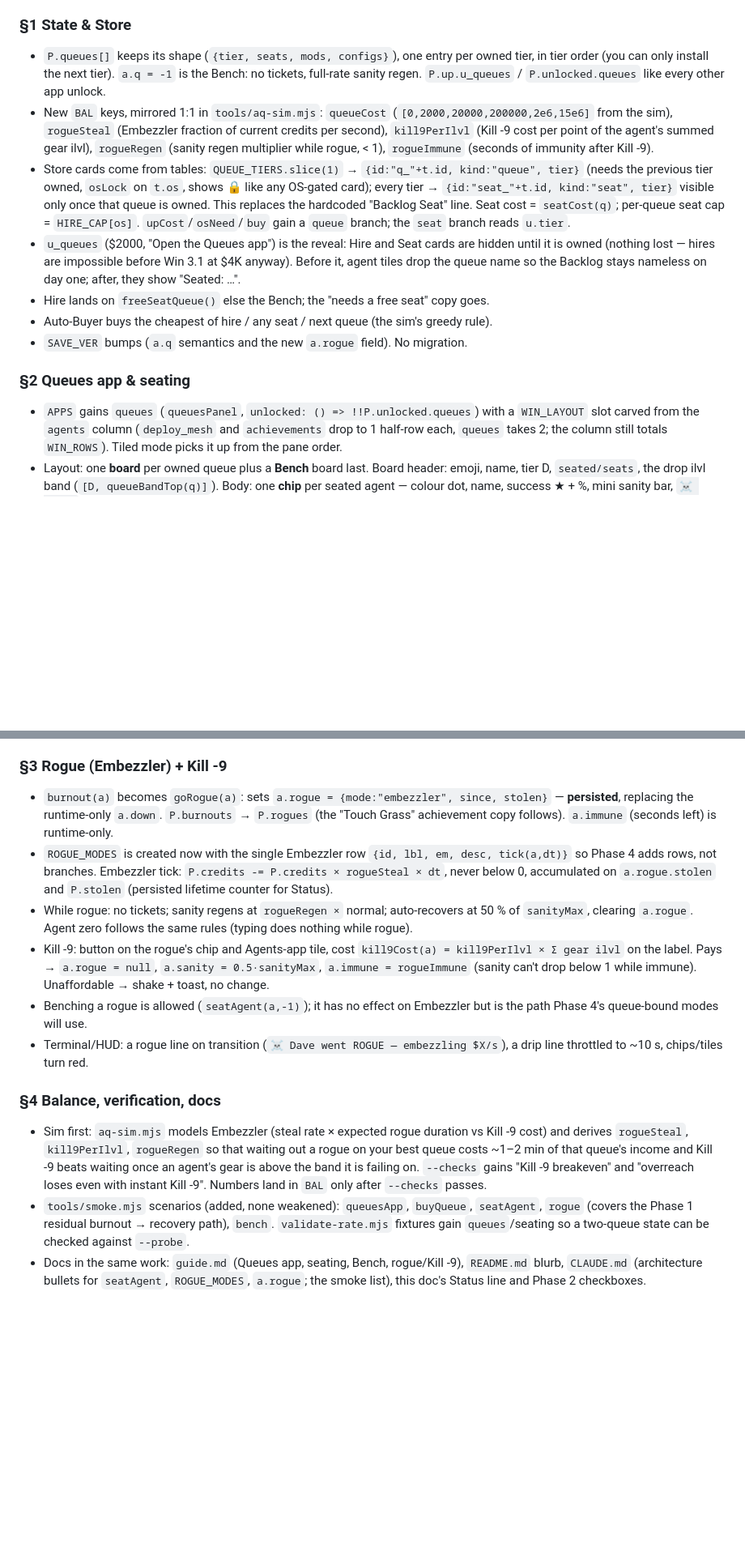
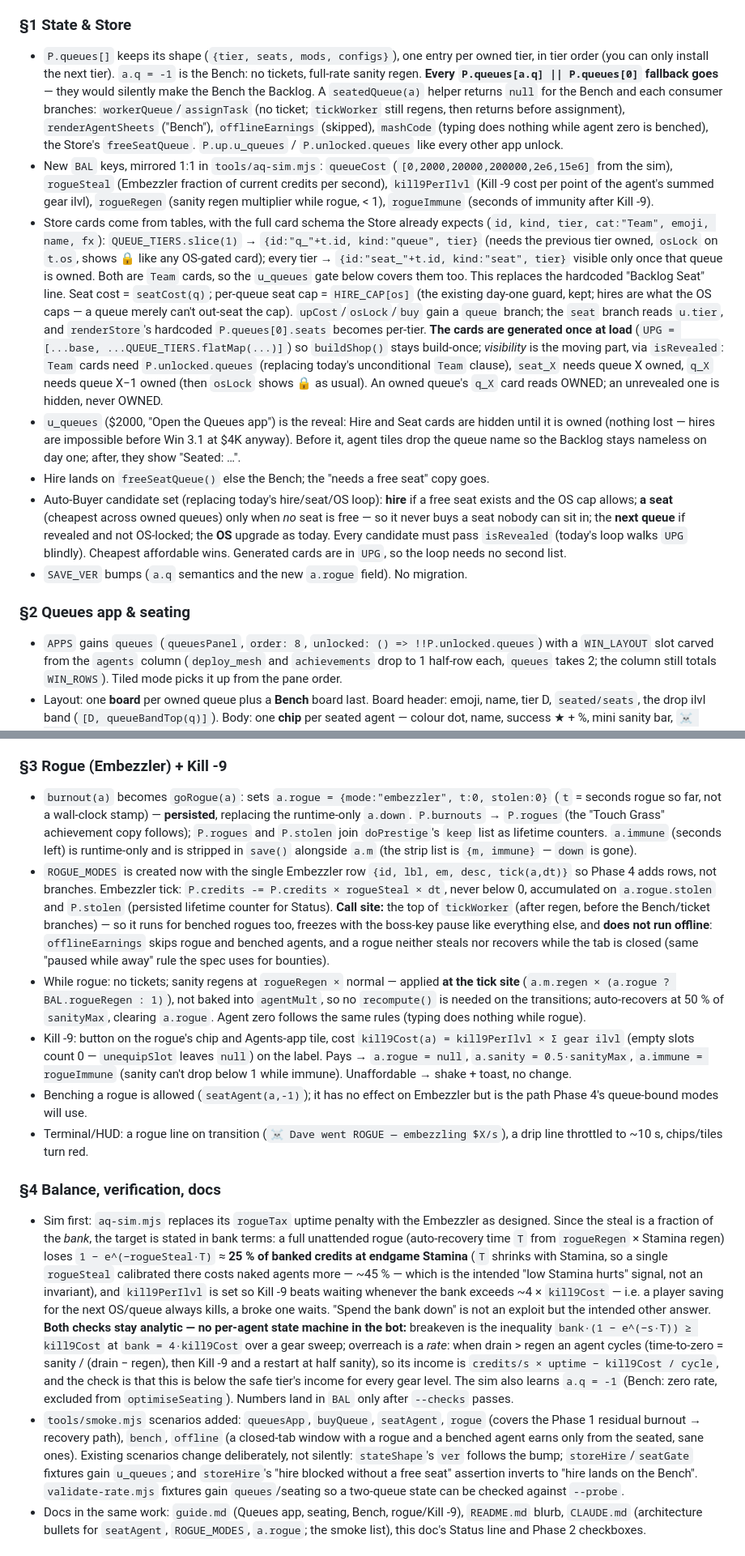
Before and after one commit to basmith7/vibe-hacker, a Markdown page: docs/agents-and-queues.md, 2 parts joined by grey strips. Shown at 81% size. GitHub-like rendering; blank space fills up the shorter version.

Commit message:
A&Q Phase 2 design: fold in adversarial review (2 rounds, DeepSeek)
Round 1 found the Bench unwired (every P.queues[a.q]||P.queues[0] fallback
would have made it the Backlog), an Embezzler balance target stated in income
terms for a bank-fraction drain, the stale 'OS caps total seats' line, offline
earnings ignoring rogue/bench, the build-once Store vs dynamic cards, and an
Auto-Buyer rule that dropped OS purchases. Round 2 confirmed those fixes and
left implementation-detail minors (card schema, isRevealed on all Auto-Buyer
candidates, rogueRegen applied at the tick site, 25% is an endgame calibration,
and the two sim checks kept analytic rather than a bot state machine). All
folded into the Phase 2 design section; per-queue seat cap kept deliberately.

Co-Authored-By: Claude Opus 5 (1M context) <noreply@anthropic.com>

```diff
--- a/docs/agents-and-queues.md
+++ b/docs/agents-and-queues.md
@@ -364,26 +365,43 @@ are sold in the Store as cards generated from `QUEUE_TIERS` (not inside the Queu
 
 - `P.queues[]` keeps its shape (`{tier, seats, mods, configs}`), one entry per owned tier, in tier
   order (you can only install the next tier). `a.q = -1` is the Bench: no tickets, full-rate sanity
-  regen. `P.up.u_queues` / `P.unlocked.queues` like every other app unlock.
+  regen. **Every `P.queues[a.q] || P.queues[0]` fallback goes** — they would silently make the Bench
+  the Backlog. A `seatedQueue(a)` helper returns `null` for the Bench and each consumer branches:
+  `workerQueue`/`assignTask` (no ticket; `tickWorker` still regens, then returns before assignment),
+  `renderAgentSheets` ("Bench"), `offlineEarnings` (skipped), `mashCode` (typing does nothing while
+  agent zero is benched), the Store's `freeSeatQueue`. `P.up.u_queues` / `P.unlocked.queues` like every
+  other app unlock.
 - New `BAL` keys, mirrored 1:1 in `tools/aq-sim.mjs`: `queueCost` (`[0,2000,20000,200000,2e6,15e6]`
   from the sim), `rogueSteal` (Embezzler fraction of current credits per second), `kill9PerIlvl`
   (Kill -9 cost per point of the agent's summed gear ilvl), `rogueRegen` (sanity regen multiplier
   while rogue, < 1), `rogueImmune` (seconds of immunity after Kill -9).
-- Store cards come from tables: `QUEUE_TIERS.slice(1)` → `{id:"q_"+t.id, kind:"queue", tier}` (needs
+- Store cards come from tables, with the full card schema the Store already expects (`id, kind, tier,
+  cat:"Team", emoji, name, fx`): `QUEUE_TIERS.slice(1)` → `{id:"q_"+t.id, kind:"queue", tier}` (needs
   the previous tier owned, `osLock` on `t.os`, shows 🔒 like any OS-gated card); every tier →
-  `{id:"seat_"+t.id, kind:"seat", tier}` visible only once that queue is owned. This replaces the
-  hardcoded "Backlog Seat" line. Seat cost = `seatCost(q)`; per-queue seat cap = `HIRE_CAP[os]`.
-  `upCost`/`osNeed`/`buy` gain a `queue` branch; the `seat` branch reads `u.tier`.
+  `{id:"seat_"+t.id, kind:"seat", tier}` visible only once that queue is owned. Both are `Team` cards,
+  so the `u_queues` gate below covers them too. This replaces the
+  hardcoded "Backlog Seat" line. Seat cost = `seatCost(q)`; per-queue seat cap = `HIRE_CAP[os]` (the
+  existing day-one guard, kept; hires are what the OS caps — a queue merely can't out-seat the cap).
+  `upCost`/`osLock`/`buy` gain a `queue` branch; the `seat` branch reads `u.tier`, and `renderStore`'s
+  hardcoded `P.queues[0].seats` becomes per-tier. **The cards are generated once at load** (`UPG =
+  [...base, ...QUEUE_TIERS.flatMap(...)]`) so `buildShop()` stays build-once; *visibility* is the moving
+  part, via `isRevealed`: `Team` cards need `P.unlocked.queues` (replacing today's unconditional `Team`
+  clause), `seat_X` needs queue X owned, `q_X` needs queue X−1 owned (then `osLock` shows 🔒 as usual).
+  An owned queue's `q_X` card reads OWNED; an unrevealed one is hidden, never OWNED.
 - `u_queues` ($2000, "Open the Queues app") is the reveal: Hire and Seat cards are hidden until it is
   owned (nothing lost — hires are impossible before Win 3.1 at $4K anyway). Before it, agent tiles
   drop the queue name so the Backlog stays nameless on day one; after, they show "Seated: …".
 - Hire lands on `freeSeatQueue()` else the Bench; the "needs a free seat" copy goes.
-- Auto-Buyer buys the cheapest of hire / any seat / next queue (the sim's greedy rule).
+- Auto-Buyer candidate set (replacing today's hire/seat/OS loop): **hire** if a free seat exists and
+  the OS cap allows; **a seat** (cheapest across owned queues) only when *no* seat is free — so it never
+  buys a seat nobody can sit in; the **next queue** if revealed and not OS-locked; the **OS** upgrade as
+  today. Every candidate must pass `isRevealed` (today's loop walks `UPG` blindly). Cheapest
+  affordable wins. Generated cards are in `UPG`, so the loop needs no second list.
 - `SAVE_VER` bumps (`a.q` semantics and the new `a.rogue` field). No migration.
 
 ### §2 Queues app & seating
 
-- `APPS` gains `queues` (`queuesPanel`, `unlocked: () => !!P.unlocked.queues`) with a `WIN_LAYOUT`
+- `APPS` gains `queues` (`queuesPanel`, `order: 8`, `unlocked: () => !!P.unlocked.queues`) with a `WIN_LAYOUT`
   slot carved from the `agents` column (`deploy_mesh` and `achievements` drop to 1 half-row each,
   `queues` takes 2; the column still totals `WIN_ROWS`). Tiled mode picks it up from the pane order.
 - Layout: one **board** per owned queue plus a **Bench** board last. Board header: emoji, name,
@@ -401,16 +419,23 @@ are sold in the Store as cards generated from `QUEUE_TIERS` (not inside the Queu
 
 ### §3 Rogue (Embezzler) + Kill -9
 
-- `burnout(a)` becomes `goRogue(a)`: sets `a.rogue = {mode:"embezzler", since, stolen}` — **persisted**,
-  replacing the runtime-only `a.down`. `P.burnouts` → `P.rogues` (the "Touch Grass" achievement
-  copy follows). `a.immune` (seconds left) is runtime-only.
+- `burnout(a)` becomes `goRogue(a)`: sets `a.rogue = {mode:"embezzler", t:0, stolen:0}` (`t` = seconds
+  rogue so far, not a wall-clock stamp) — **persisted**, replacing the runtime-only `a.down`.
+  `P.burnouts` → `P.rogues` (the "Touch Grass" achievement copy follows); `P.rogues` and `P.stolen`
+  join `doPrestige`'s `keep` list as lifetime counters. `a.immune` (seconds left) is runtime-only and
+  is stripped in `save()` alongside `a.m` (the strip list is `{m, immune}` — `down` is gone).
 - `ROGUE_MODES` is created now with the single Embezzler row `{id, lbl, em, desc, tick(a,dt)}` so
   Phase 4 adds rows, not branches. Embezzler tick: `P.credits -= P.credits × rogueSteal × dt`, never
   below 0, accumulated on `a.rogue.stolen` and `P.stolen` (persisted lifetime counter for Status).
-- While rogue: no tickets; sanity regens at `rogueRegen ×` normal; auto-recovers at 50 % of
-  `sanityMax`, clearing `a.rogue`. Agent zero follows the same rules (typing does nothing while rogue).
+  **Call site:** the top of `tickWorker` (after regen, before the Bench/ticket branches) — so it runs
+  for benched rogues too, freezes with the boss-key pause like everything else, and **does not run
+  offline**: `offlineEarnings` skips rogue and benched agents, and a rogue neither steals nor recovers
+  while the tab is closed (same "paused while away" rule the spec uses for bounties).
+- While rogue: no tickets; sanity regens at `rogueRegen ×` normal — applied **at the tick site**
+  (`a.m.regen × (a.rogue ? BAL.rogueRegen : 1)`), not baked into `agentMult`, so no `recompute()` is
+  needed on the transitions; auto-recovers at 50 % of `sanityMax`, clearing `a.rogue`. Agent zero follows the same rules (typing does nothing while rogue).
 - Kill -9: button on the rogue's chip and Agents-app tile, cost `kill9Cost(a) = kill9PerIlvl × Σ gear
-  ilvl` on the label. Pays → `a.rogue = null`, `a.sanity = 0.5·sanityMax`, `a.immune = rogueImmune`
+  ilvl` (empty slots count 0 — `unequipSlot` leaves `null`) on the label. Pays → `a.rogue = null`, `a.sanity = 0.5·sanityMax`, `a.immune = rogueImmune`
   (sanity can't drop below 1 while immune). Unaffordable → shake + toast, no change.
 - Benching a rogue is allowed (`seatAgent(a,-1)`); it has no effect on Embezzler but is the path
   Phase 4's queue-bound modes will use.
@@ -419,13 +444,25 @@ are sold in the Store as cards generated from `QUEUE_TIERS` (not inside the Queu
 
 ### §4 Balance, verification, docs
 
-- Sim first: `aq-sim.mjs` models Embezzler (steal rate × expected rogue duration vs Kill -9 cost) and
-  derives `rogueSteal`, `kill9PerIlvl`, `rogueRegen` so that waiting out a rogue on your best queue
-  costs ~1–2 min of that queue's income and Kill -9 beats waiting once an agent's gear is above the
-  band it is failing on. `--checks` gains "Kill -9 breakeven" and "overreach loses even with instant
-  Kill -9". Numbers land in `BAL` only after `--checks` passes.
-- `tools/smoke.mjs` scenarios (added, none weakened): `queuesApp`, `buyQueue`, `seatAgent`, `rogue`
-  (covers the Phase 1 residual burnout → recovery path), `bench`. `validate-rate.mjs` fixtures gain
+- Sim first: `aq-sim.mjs` replaces its `rogueTax` uptime penalty with the Embezzler as designed. Since
+  the steal is a fraction of the *bank*, the target is stated in bank terms: a full unattended rogue
+  (auto-recovery time `T` from `rogueRegen` × Stamina regen) loses `1 − e^(−rogueSteal·T)` ≈ **25 % of
+  banked credits at endgame Stamina** (`T` shrinks with Stamina, so a single `rogueSteal` calibrated
+  there costs naked agents more — ~45 % — which is the intended "low Stamina hurts" signal, not an
+  invariant), and `kill9PerIlvl` is set so Kill -9 beats waiting whenever the bank exceeds ~4 ×
+  `kill9Cost` — i.e. a player saving for the next OS/queue always kills, a broke one waits. "Spend the
+  bank down" is not an exploit but the intended other answer. **Both checks stay analytic — no
+  per-agent state machine in the bot:** breakeven is the inequality `bank·(1 − e^(−s·T)) ≥ kill9Cost`
+  at `bank = 4·kill9Cost` over a gear sweep; overreach is a *rate*: when drain > regen an agent cycles
+  (time-to-zero = sanity / (drain − regen), then Kill -9 and a restart at half sanity), so its income
+  is `credits/s × uptime − kill9Cost / cycle`, and the check is that this is below the safe tier's
+  income for every gear level. The sim also learns `a.q = -1` (Bench: zero rate, excluded from
+  `optimiseSeating`). Numbers land in `BAL` only after `--checks` passes.
+- `tools/smoke.mjs` scenarios added: `queuesApp`, `buyQueue`, `seatAgent`, `rogue` (covers the Phase 1
+  residual burnout → recovery path), `bench`, `offline` (a closed-tab window with a rogue and a benched
+  agent earns only from the seated, sane ones). Existing scenarios change deliberately, not silently:
+  `stateShape`'s `ver` follows the bump; `storeHire`/`seatGate` fixtures gain `u_queues`; and
+  `storeHire`'s "hire blocked without a free seat" assertion inverts to "hire lands on the Bench". `validate-rate.mjs` fixtures gain
   `queues`/seating so a two-queue state can be checked against `--probe`.
 - Docs in the same work: `guide.md` (Queues app, seating, Bench, rogue/Kill -9), `README.md` blurb,
   `CLAUDE.md` (architecture bullets for `seatAgent`, `ROGUE_MODES`, `a.rogue`; the smoke list), this
```
Also changed, not shown: other parts of docs/agents-and-queues.md (+3 -2 lines).
